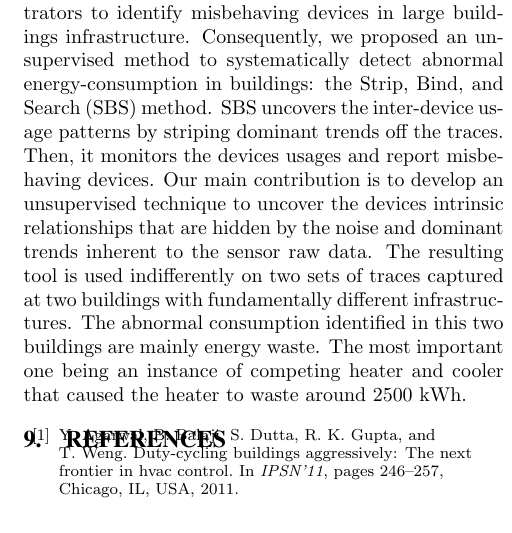
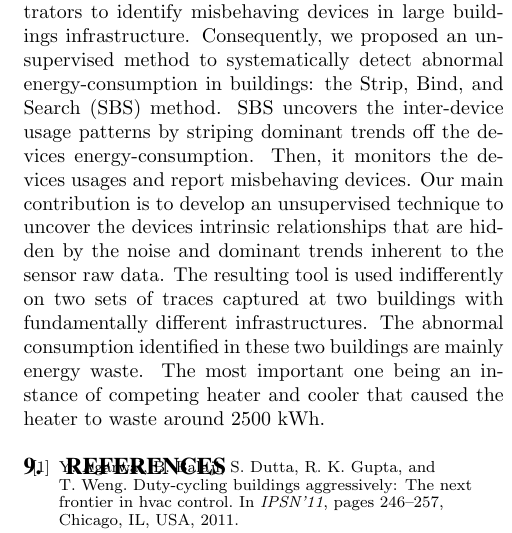
Before and after one commit to briankwong/SBS2013, a LaTeX paper (for_IPSN2013.tex, which reads conclusion.tex): part of one column of page 11 of 13, cut so that both start at the same text. Compiled offline with pdfLaTeX.

Commit message:
fix in the conclusion

```diff
--- a/conclusion.tex
+++ b/conclusion.tex
@@ -1,11 +1,11 @@
 \section{Conclusion}
 The goal of this article is to assist building administrators to identify misbehaving devices in large buildings infrastructure.
 Consequently, we proposed an unsupervised method to systematically detect abnormal energy-consumption in buildings: the Strip, Bind, and Search (SBS) method.
-SBS uncovers the inter-device usage patterns by striping dominant trends off the traces.
+SBS uncovers the inter-device usage patterns by striping dominant trends off the devices energy-consumption.
 Then, it monitors the devices usages and report misbehaving devices.
 Our main contribution is to develop an unsupervised technique to uncover the devices intrinsic relationships that are hidden by the noise and dominant trends inherent to the sensor raw data.
 The resulting tool is used indifferently on two sets of traces captured at two buildings with fundamentally different infrastructures.
-The abnormal consumption identified in this two buildings are mainly energy waste.
+The abnormal consumption identified in these two buildings are mainly energy waste.
 The most important one being an instance of competing heater and cooler that caused the heater to waste around 2500~kWh.
 
 
```
